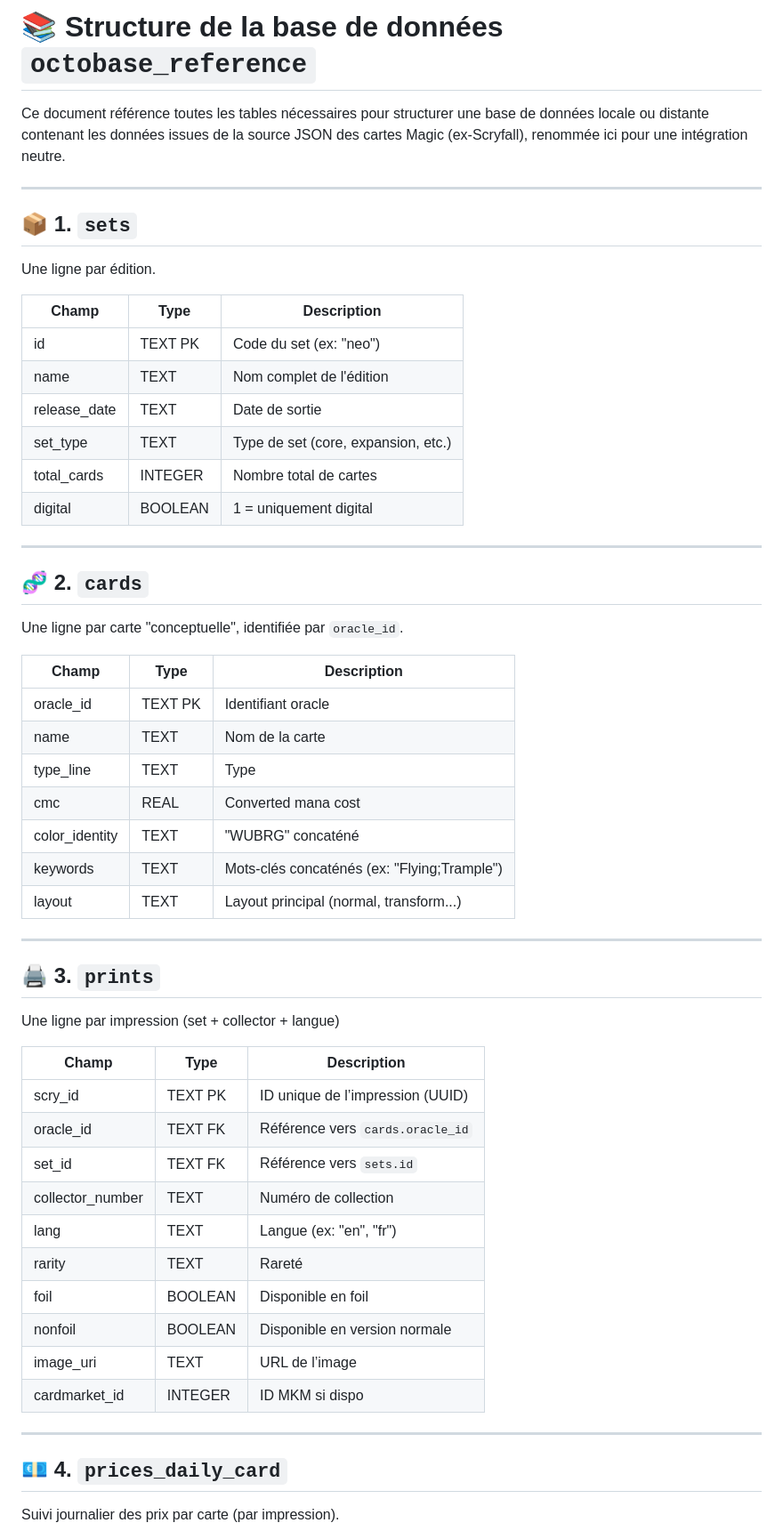
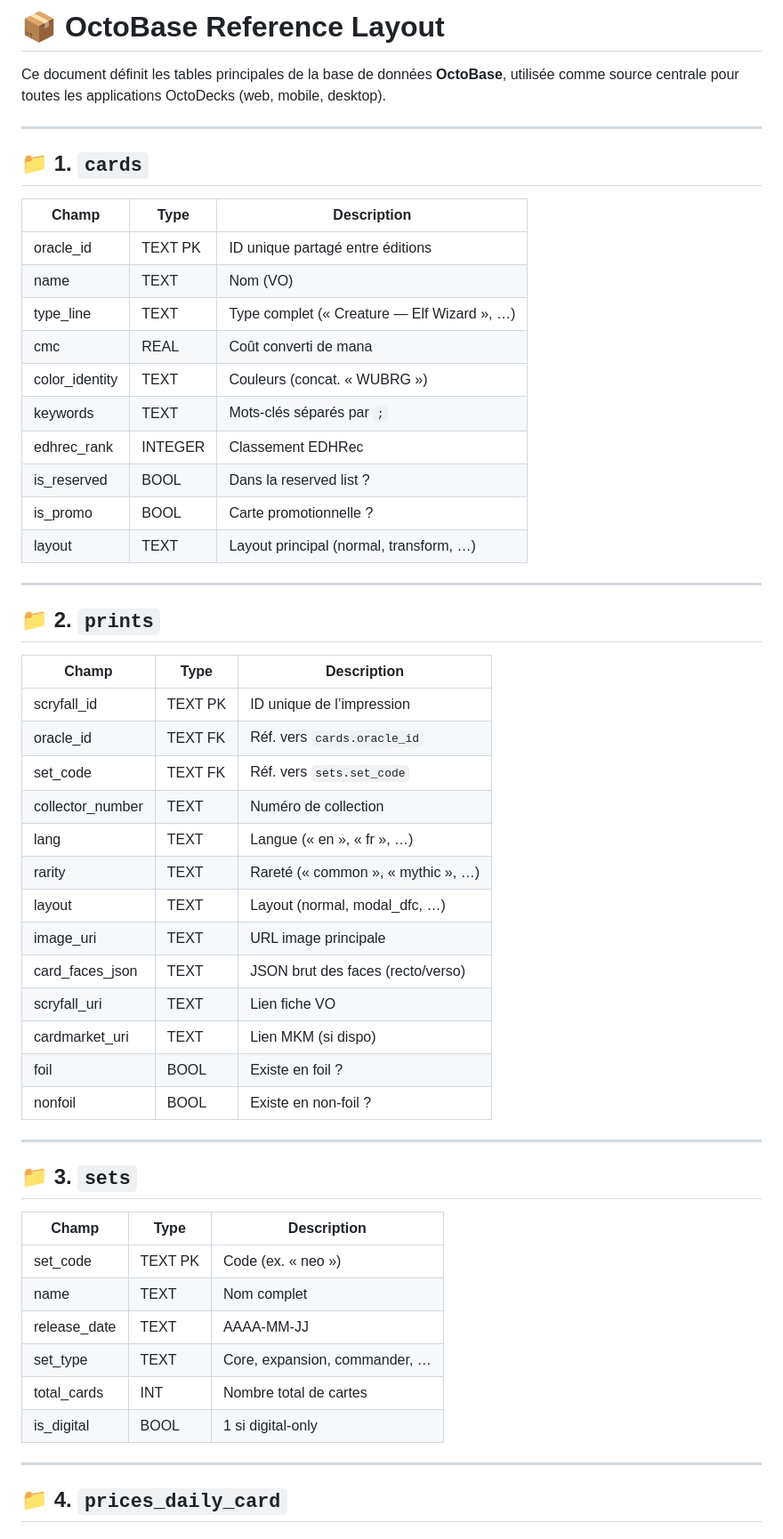
Before and after one commit to LePoulpeMTG/OctoDecks, a Markdown page: shared/data/layout_octobase_reference.md, the part around one of its changes. Shown at 89% size. Drawn GitHub-style.

```diff
--- a/shared/data/layout_octobase_reference.md
+++ b/shared/data/layout_octobase_reference.md
@@ -1,56 +1,58 @@
-# 📚 Structure de la base de données `octobase_reference`
+# 📦 OctoBase Reference Layout
 
-Ce document référence toutes les tables nécessaires pour structurer une base de données locale ou distante contenant les données issues de la source JSON des cartes Magic (ex-Scryfall), renommée ici pour une intégration neutre.
+Ce document définit les tables principales de la base de données **OctoBase**, utilisée comme source centrale pour toutes les applications OctoDecks (web, mobile, desktop).
 
 ---
 
-## 📦 1. `sets`
-Une ligne par édition.
+## 📁 1. `cards`
 
-| Champ         | Type      | Description                            |
-|---------------|-----------|----------------------------------------|
-| id            | TEXT PK   | Code du set (ex: "neo")                |
-| name          | TEXT      | Nom complet de l'édition               |
-| release_date  | TEXT      | Date de sortie                         |
-| set_type      | TEXT      | Type de set (core, expansion, etc.)    |
-| total_cards   | INTEGER   | Nombre total de cartes                 |
-| digital       | BOOLEAN   | 1 = uniquement digital                 |
+| Champ            | Type    | Description                                   |
+|------------------|---------|-----------------------------------------------|
+| oracle_id        | TEXT PK | ID unique partagé entre éditions             |
+| name             | TEXT    | Nom (VO)                                      |
+| type_line        | TEXT    | Type complet (« Creature — Elf Wizard », …)   |
+| cmc              | REAL    | Coût converti de mana                         |
+| color_identity   | TEXT    | Couleurs (concat. « WUBRG »)                 |
+| keywords         | TEXT    | Mots-clés séparés par `;`                     |
+| edhrec_rank      | INTEGER | Classement EDHRec                             |
+| is_reserved      | BOOL    | Dans la reserved list ?                       |
+| is_promo         | BOOL    | Carte promotionnelle ?                        |
+| layout           | TEXT    | Layout principal (normal, transform, …)       |
 
 ---
 
-## 🧬 2. `cards`
-Une ligne par carte "conceptuelle", identifiée par `oracle_id`.
+## 📁 2. `prints`
 
-| Champ           | Type      | Description                                |
-|-----------------|-----------|--------------------------------------------|
-| oracle_id       | TEXT PK   | Identifiant oracle                         |
-| name            | TEXT      | Nom de la carte                            |
-| type_line       | TEXT      | Type                                        |
-| cmc             | REAL      | Converted mana cost                        |
-| color_identity  | TEXT      | "WUBRG" concaténé                          |
-| keywords        | TEXT      | Mots-clés concaténés (ex: "Flying;Trample")|
-| layout          | TEXT      | Layout principal (normal, transform...)    |
+| Champ             | Type    | Description                                   |
+|-------------------|---------|-----------------------------------------------|
+| scryfall_id       | TEXT PK | ID unique de l’impression                     |
+| oracle_id         | TEXT FK | Réf. vers `cards.oracle_id`                  |
+| set_code          | TEXT FK | Réf. vers `sets.set_code`                    |
+| collector_number  | TEXT    | Numéro de collection                          |
+| lang              | TEXT    | Langue (« en », « fr », …)                    |
+| rarity            | TEXT    | Rareté (« common », « mythic », …)            |
+| layout            | TEXT    | Layout (normal, modal_dfc, …)                 |
+| image_uri         | TEXT    | URL image principale                          |
+| card_faces_json   | TEXT    | JSON brut des faces (recto/verso)             |
+| scryfall_uri      | TEXT    | Lien fiche VO                                 |
+| cardmarket_uri    | TEXT    | Lien MKM (si dispo)                           |
+| foil              | BOOL    | Existe en foil ?                              |
+| nonfoil           | BOOL    | Existe en non-foil ?                          |
 
 ---
 
-## 🖨️ 3. `prints`
-Une ligne par impression (set + collector + langue)
+## 📁 3. `sets`
 
-| Champ             | Type      | Description                              |
-|------------------|-----------|------------------------------------------|
-| scry_id          | TEXT PK   | ID unique de l’impression (UUID)         |
-| oracle_id        | TEXT FK   | Référence vers `cards.oracle_id`         |
-| set_id           | TEXT FK   | Référence vers `sets.id`                 |
-| collector_number | TEXT      | Numéro de collection                     |
-| lang             | TEXT      | Langue (ex: "en", "fr")                  |
-| rarity           | TEXT      | Rareté                                   |
-| foil             | BOOLEAN   | Disponible en foil                       |
-| nonfoil          | BOOLEAN   | Disponible en version normale            |
-| image_uri        | TEXT      | URL de l’image                           |
-| cardmarket_id    | INTEGER   | ID MKM si dispo                          |
+| Champ        | Type   | Description                        |
+|--------------|--------|------------------------------------|
+| set_code     | TEXT PK| Code (ex. « neo »)                 |
+| name         | TEXT   | Nom complet                        |
+| release_date | TEXT   | AAAA-MM-JJ                         |
+| set_type     | TEXT   | Core, expansion, commander, …      |
+| total_cards  | INT    | Nombre total de cartes             |
+| is_digital   | BOOL   | 1 si digital-only                  |
 
 ---
 
-## 💶 4. `prices_daily_card`
-Suivi journalier des prix par carte (par impression).
+## 📁 4. `prices_daily_card`
 
```
Also changed, not shown: other parts of shared/data/layout_octobase_reference.md (+76 -21 lines).
